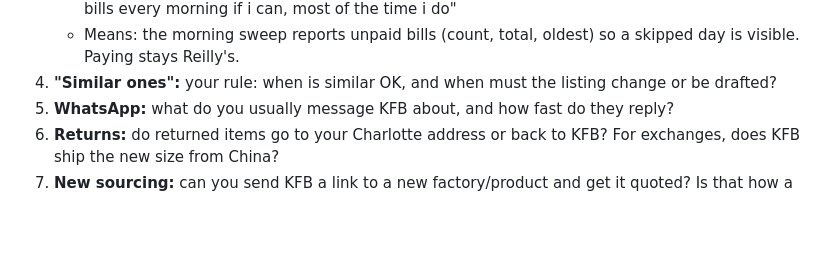
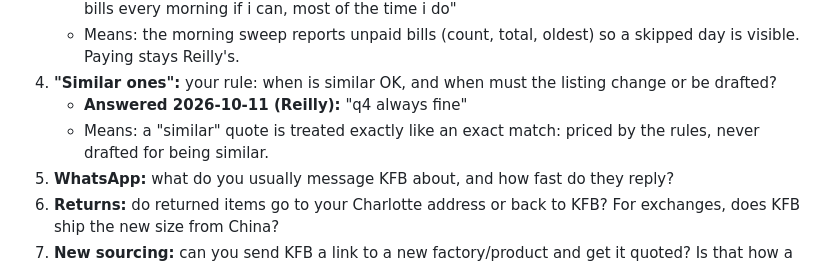
Before and after one commit to reillyeagan/store-brain, a Markdown page: docs/specs/supplier.md, the part around the change. Rendered like a GitHub page; blank space fills up the shorter version.

Commit message:
Supplier spec: Q4 answered
Co-Authored-By: Claude Opus 5.5 <noreply@anthropic.com>
Claude-Session: https://claude.ai/code/session_015gceo91LebLHH5GFn9KpRE

```diff
--- a/docs/specs/supplier.md
+++ b/docs/specs/supplier.md
@@ -107,6 +107,8 @@ Every price change and every draft is ONE approval per batch, showing old → ne
    - **Answered 2026-10-11 (Reilly):** orders auto-forward via KFB's app (see Q1). "i try to pay KFB bills every morning if i can, most of the time i do"
    - Means: the morning sweep reports unpaid bills (count, total, oldest) so a skipped day is visible. Paying stays Reilly's.
 4. **"Similar ones":** your rule: when is similar OK, and when must the listing change or be drafted?
+   - **Answered 2026-10-11 (Reilly):** "q4 always fine"
+   - Means: a "similar" quote is treated exactly like an exact match: priced by the rules, never drafted for being similar.
 5. **WhatsApp:** what do you usually message KFB about, and how fast do they reply?
 6. **Returns:** do returned items go to your Charlotte address or back to KFB? For exchanges, does KFB ship the new size from China?
 7. **New sourcing:** can you send KFB a link to a new factory/product and get it quoted? Is that how a category fix would work?
```
